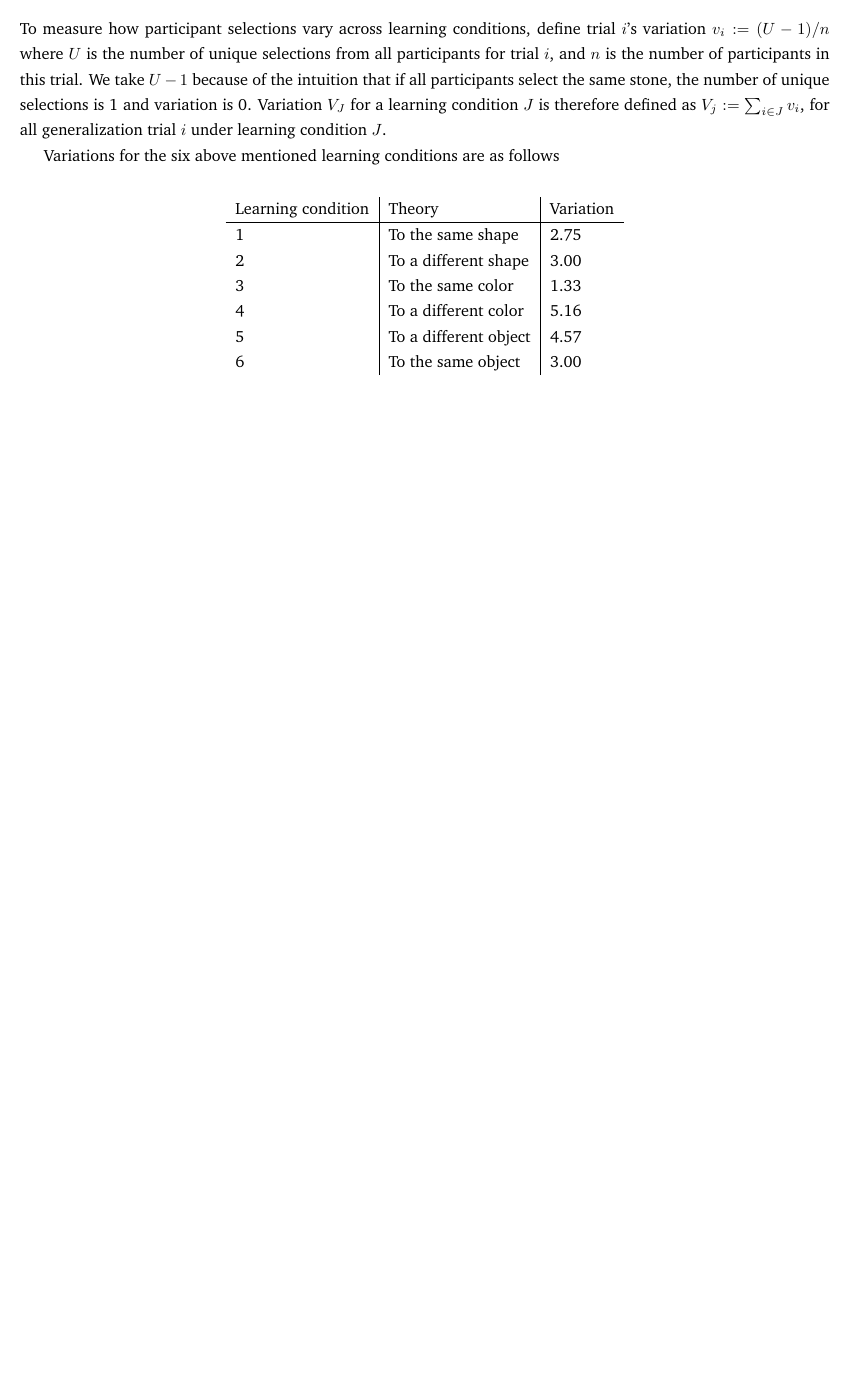
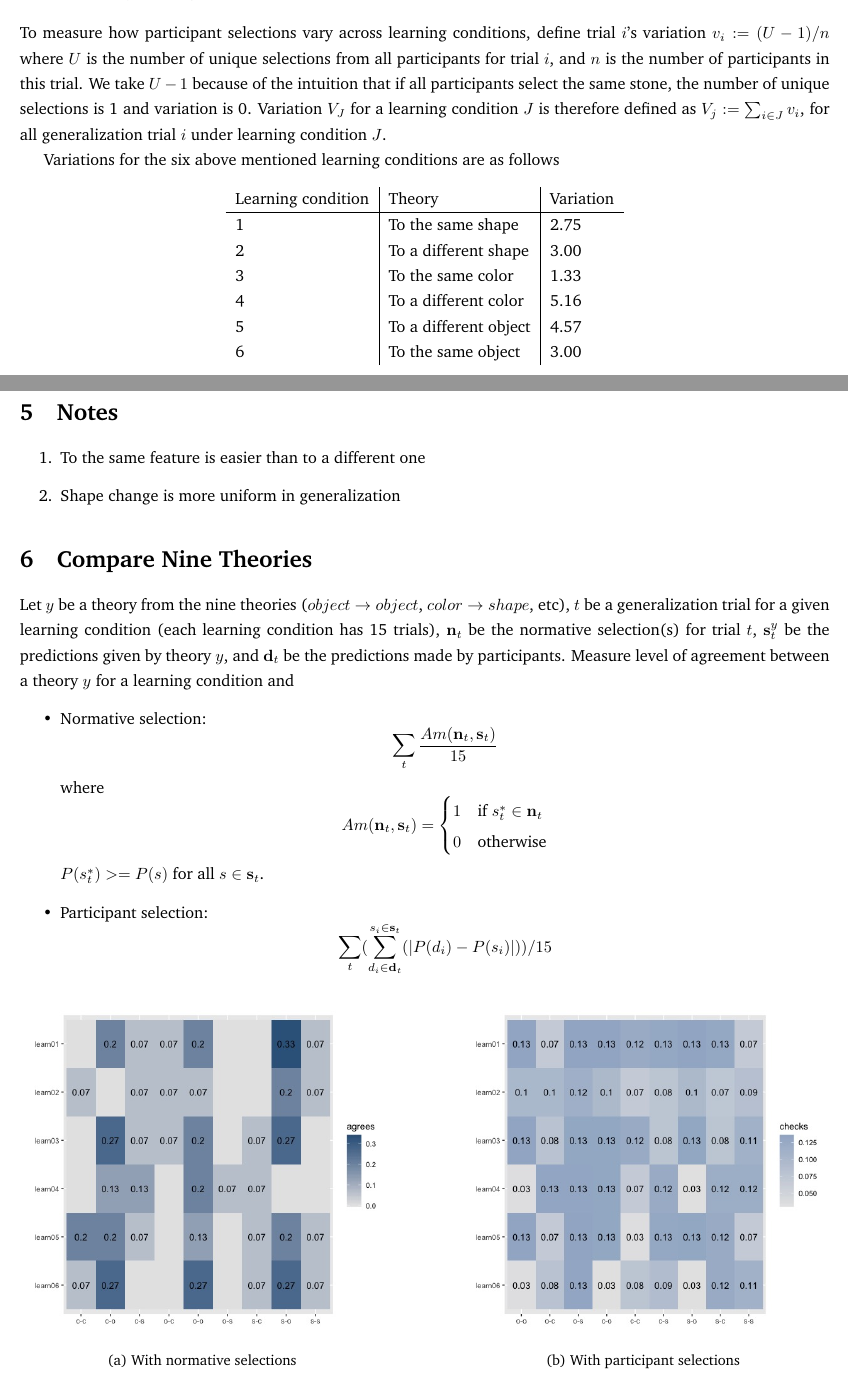
Before and after one commit to zhaobn/magic-stones, a LaTeX document (writeup/drafts/plots_for_experiment_1.tex): part of page 11 of 11 before the commit and two parts of pages 11 and 12 of 12 after it, the two joined at a grey line, cut so that both start at the same text, the shorter picture padded with empty space. Compiled offline with pdfLaTeX.

Commit message:
:construction: Plot theory prediction comparison

```diff
--- a/writeup/drafts/plots_for_experiment_1.tex
+++ b/writeup/drafts/plots_for_experiment_1.tex
@@ -16,6 +16,7 @@
 \usepackage{subcaption}
 \graphicspath{{../figs/}}
 
+\usepackage{amsmath}
 
 \begin{document}
 \maketitle
@@ -324,7 +325,7 @@ Variation $V_J$ for a learning condition $J$ is therefore defined as $V_j := \su
 
 Variations for the six above mentioned learning conditions are as follows
 
-\begin{table}[b]
+\begin{table}[h!]
 \centering
 \begin{tabular}{l|l|l}
 Learning condition & Theory & Variation \\
@@ -338,7 +339,50 @@ Learning condition & Theory & Variation \\
 \end{tabular}
 \end{table}
 
+\section{Notes}
 
+\begin{enumerate}
+\item To the same feature is easier than to a different one
+\item Shape change is more uniform in generalization
+\end{enumerate}
+
+\section{Compare Nine Theories}
+
+Let $y$ be a theory from the nine theories ($object \to object$, $color \to shape$, etc), $t$ be a generalization trial for a given learning condition (each learning condition has 15 trials), $\mathbf{n}_t$ be the normative selection(s) for trial $t$, $\mathbf{s}_t^y$ be the predictions given by theory $y$, and $\mathbf{d}_t$ be the predictions made by participants.
+%
+Measure level of agreement between a theory $y$ for a learning condition and
+\begin{itemize}
+  \item Normative selection:
+    $$\sum_{t}\frac{Am(\mathbf{n}_t, \mathbf{s}_t)}{15}$$
+    where
+    \[
+    Am(\mathbf{n}_t, \mathbf{s}_t)=
+      \begin{cases}
+        1 & \text{if } s^*_t \in \mathbf{n}_t\\
+        0 & \text{otherwise}
+      \end{cases}
+    \]
+    $P(s^*_t) >= P(s)$ for all $s \in \mathbf{s}_t$.
+  \item Participant selection:
+    $$\sum_{t}(\sum_{d_i \in \mathbf{d}_t}^{s_i \in \mathbf{s}_t}(|P(d_i) - P(s_i)|))/15$$
+\end{itemize}
+
+\begin{figure}[h!]
+  \centering
+  \begin{subfigure}[t]{0.45\textwidth}
+    \centering
+    \includegraphics[width=\linewidth]{nine_theories_w_norm}
+    \caption{With normative selections}
+  \end{subfigure}
+  \hfill
+  \begin{subfigure}[t]{0.45\textwidth}
+    \centering
+    \includegraphics[width=\linewidth]{nine_theories_w_ppt}
+    \caption{With participant selections}
+  \end{subfigure}
+  \label{fig:theory_comp}
+
+\end{figure}
 
 
 \end{document}
```
Also changed, not shown: writeup/figs/nine_theories_w_norm.jpeg (added), writeup/figs/nine_theories_w_ppt.jpeg (added), 2 other files.
